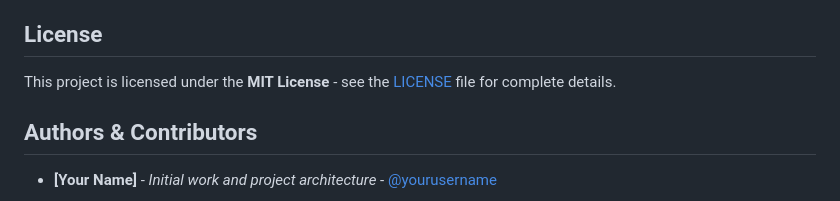
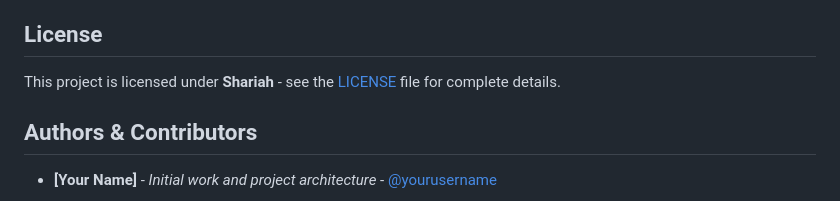
Before and after one commit to ENTISHAR-RASHID-CHOWDHURY/Hospital_Management_System, a Markdown page: README.md, the part around the change. Drawn GitHub-style.

Commit message:
Change project license from MIT to Shariah

```diff
--- a/README.md
+++ b/README.md
@@ -1041,7 +1041,7 @@ We welcome contributions from the community! Please read our [Contributing Guide
 
 ## License
 
-This project is licensed under the **MIT License** - see the [LICENSE](LICENSE) file for complete details.
+This project is licensed under **Shariah** - see the [LICENSE](LICENSE) file for complete details.
 
 ## Authors & Contributors
 
```
